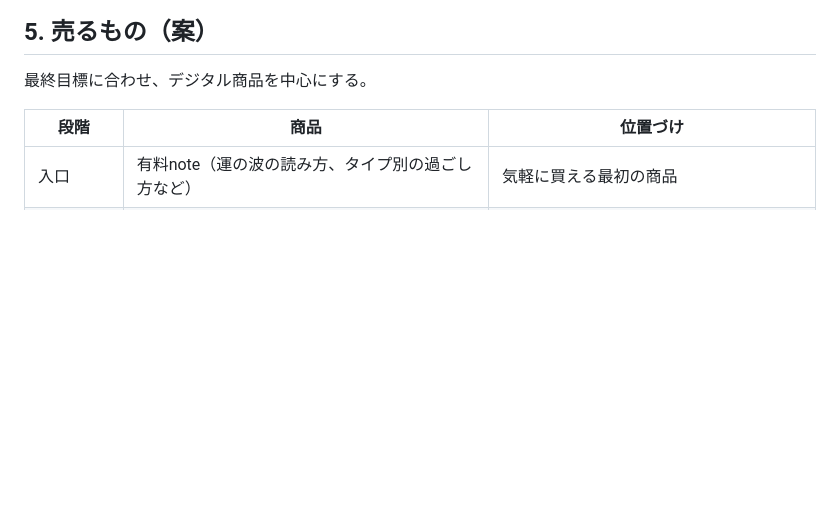
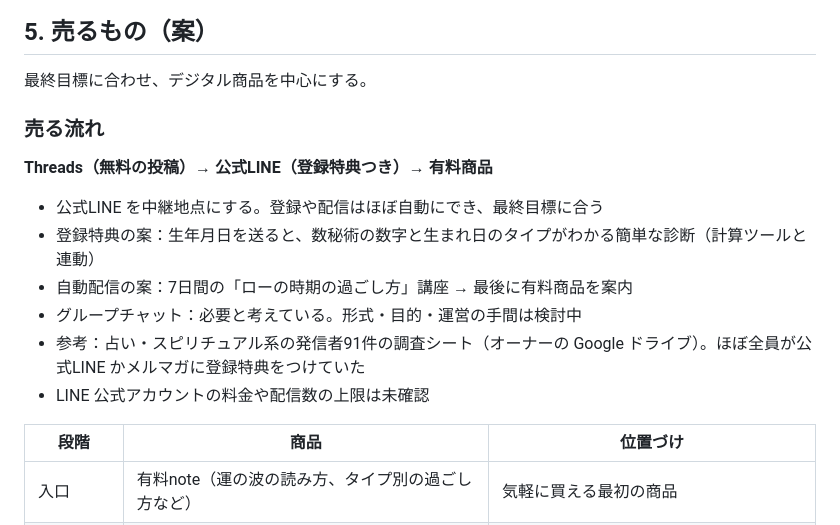
Before and after one commit to hiroike001/codex-practice, a Markdown page: 20261111_uranai-threads-policy.md, the part around the change. GitHub-like rendering; blank space fills up the shorter version.

Commit message:
Add LINE-based sales funnel to policy memo
Co-Authored-By: Claude Opus 5.5 <noreply@anthropic.com>
Claude-Session: https://claude.ai/code/session_01Ndu7LwUEMJcrKPBQcbS5EL

```diff
--- a/20261111_uranai-threads-policy.md
+++ b/20261111_uranai-threads-policy.md
@@ -153,6 +153,17 @@
 
 最終目標に合わせ、デジタル商品を中心にする。
 
+### 売る流れ
+
+**Threads（無料の投稿）→ 公式LINE（登録特典つき）→ 有料商品**
+
+- 公式LINE を中継地点にする。登録や配信はほぼ自動にでき、最終目標に合う
+- 登録特典の案：生年月日を送ると、数秘術の数字と生まれ日のタイプがわかる簡単な診断（計算ツールと連動）
+- 自動配信の案：7日間の「ローの時期の過ごし方」講座 → 最後に有料商品を案内
+- グループチャット：必要と考えている。形式・目的・運営の手間は検討中
+- 参考：占い・スピリチュアル系の発信者91件の調査シート（オーナーの Google ドライブ）。ほぼ全員が公式LINE かメルマガに登録特典をつけていた
+- LINE 公式アカウントの料金や配信数の上限は未確認
+
 | 段階 | 商品 | 位置づけ |
 |---|---|---|
 | 入口 | 有料note（運の波の読み方、タイプ別の過ごし方など） | 気軽に買える最初の商品 |
```
